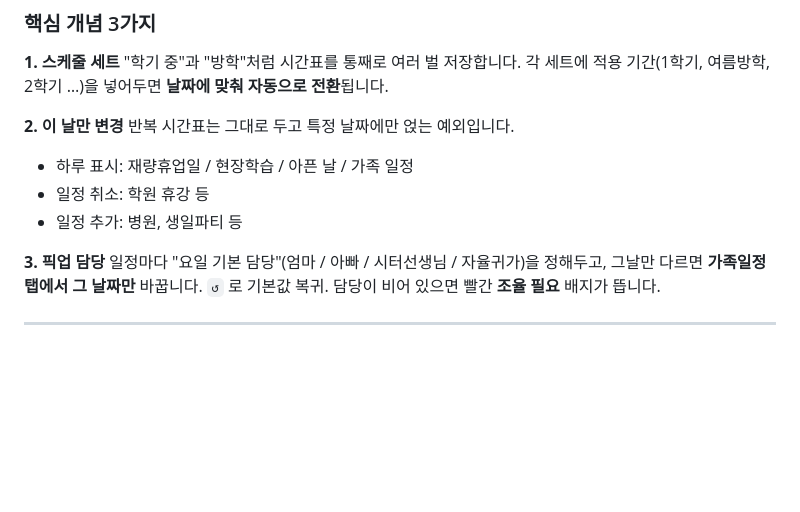
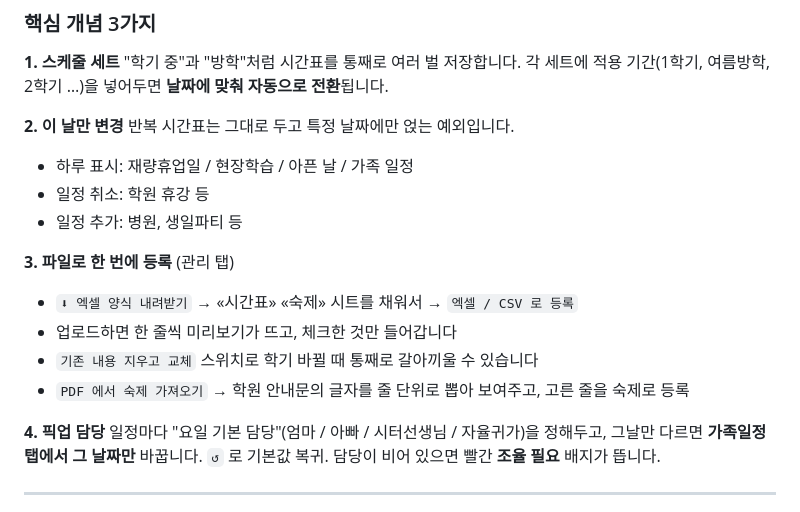
Before and after one commit to ChungYoungJoo/family-schedule, a Markdown page: README.md, the part around the change. Rendered like a GitHub page; blank space fills up the shorter version.

```diff
--- a/README.md
+++ b/README.md
@@ -118,7 +118,13 @@ export const SUPABASE_ANON_KEY = 'eyJhbGciOi...';
 - 일정 취소: 학원 휴강 등
 - 일정 추가: 병원, 생일파티 등
 
-**3. 픽업 담당**
+**3. 파일로 한 번에 등록** (관리 탭)
+- `⬇ 엑셀 양식 내려받기` → «시간표» «숙제» 시트를 채워서 → `엑셀 / CSV 로 등록`
+- 업로드하면 한 줄씩 미리보기가 뜨고, 체크한 것만 들어갑니다
+- `기존 내용 지우고 교체` 스위치로 학기 바뀔 때 통째로 갈아끼울 수 있습니다
+- `PDF 에서 숙제 가져오기` → 학원 안내문의 글자를 줄 단위로 뽑아 보여주고, 고른 줄을 숙제로 등록
+
+**4. 픽업 담당**
 일정마다 "요일 기본 담당"(엄마 / 아빠 / 시터선생님 / 자율귀가)을 정해두고,
 그날만 다르면 **가족일정 탭에서 그 날짜만** 바꿉니다. `↺` 로 기본값 복귀.
 담당이 비어 있으면 빨간 **조율 필요** 배지가 뜹니다.
```
